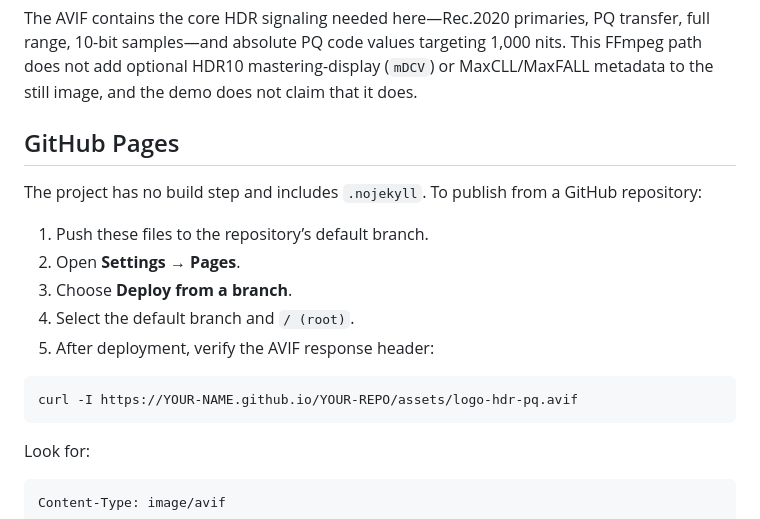
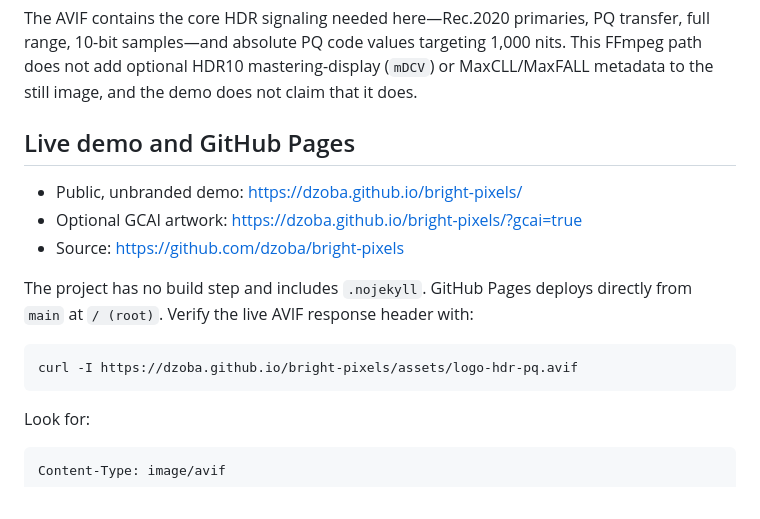
Before and after one commit to dzoba/bright-pixels, a Markdown page: README.md, the part around the change. Rendered like a GitHub page.

Commit message:
Document live GitHub Pages URLs

````diff
--- a/README.md
+++ b/README.md
@@ -250,18 +250,16 @@ The page therefore uses the AVIF as its primary HDR tile and offers the JPEG as
 
 The AVIF contains the core HDR signaling needed here—Rec.2020 primaries, PQ transfer, full range, 10-bit samples—and absolute PQ code values targeting 1,000 nits. This FFmpeg path does not add optional HDR10 mastering-display (`mDCV`) or MaxCLL/MaxFALL metadata to the still image, and the demo does not claim that it does.
 
-## GitHub Pages
+## Live demo and GitHub Pages
 
-The project has no build step and includes `.nojekyll`. To publish from a GitHub repository:
+- Public, unbranded demo: <https://dzoba.github.io/bright-pixels/>
+- Optional GCAI artwork: <https://dzoba.github.io/bright-pixels/?gcai=true>
+- Source: <https://github.com/dzoba/bright-pixels>
 
-1. Push these files to the repository’s default branch.
-2. Open **Settings → Pages**.
-3. Choose **Deploy from a branch**.
-4. Select the default branch and `/ (root)`.
-5. After deployment, verify the AVIF response header:
+The project has no build step and includes `.nojekyll`. GitHub Pages deploys directly from `main` at `/ (root)`. Verify the live AVIF response header with:
 
 ```bash
-curl -I https://YOUR-NAME.github.io/YOUR-REPO/assets/logo-hdr-pq.avif
+curl -I https://dzoba.github.io/bright-pixels/assets/logo-hdr-pq.avif
 ```
 
 Look for:
````
